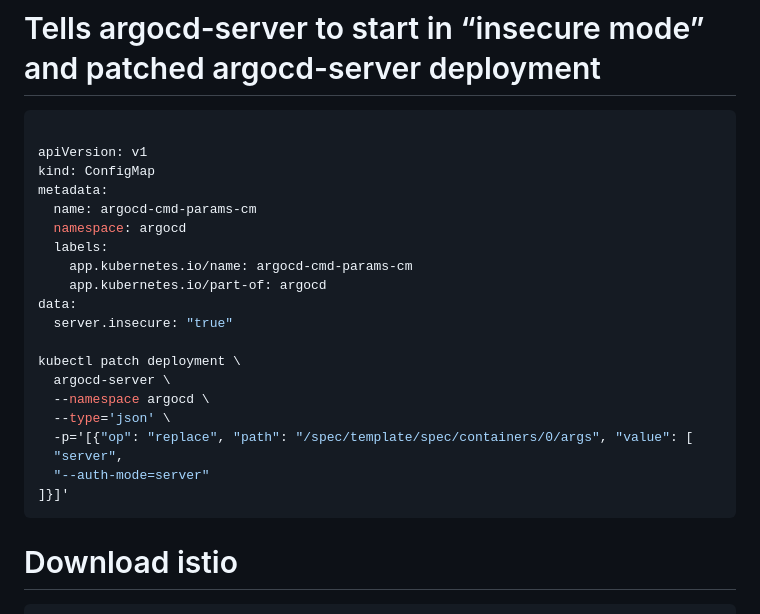
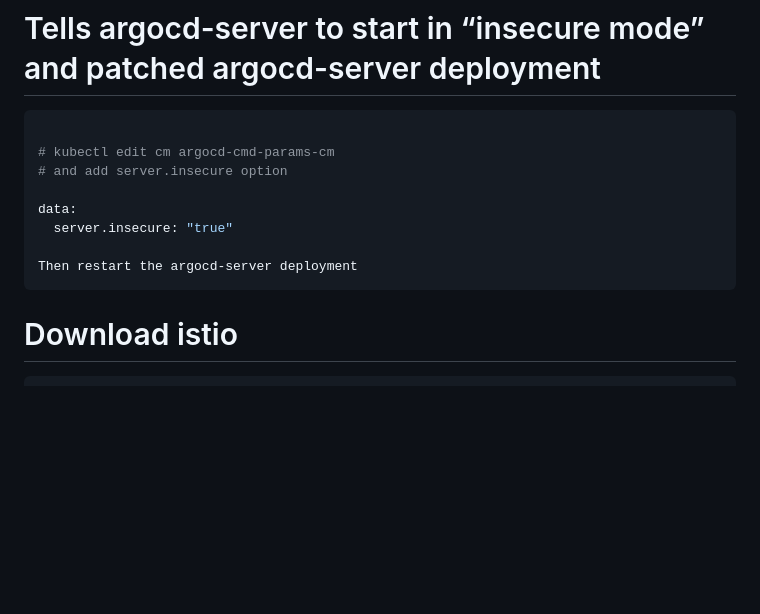
Before and after one commit to lanru2001/eks-nodejs-argocd-poc, a Markdown page: README.md, the part around the change. Rendered like a GitHub page; blank space fills up the shorter version.

````diff
--- a/README.md
+++ b/README.md
@@ -66,25 +66,13 @@ kubectl create namespace istio-system
 
 ```bash
 
-apiVersion: v1
-kind: ConfigMap
-metadata:
-  name: argocd-cmd-params-cm
-  namespace: argocd
-  labels:
-    app.kubernetes.io/name: argocd-cmd-params-cm
-    app.kubernetes.io/part-of: argocd
+# kubectl edit cm argocd-cmd-params-cm
+# and add server.insecure option
+
 data:
   server.insecure: "true"
 
-kubectl patch deployment \
-  argocd-server \
-  --namespace argocd \
-  --type='json' \
-  -p='[{"op": "replace", "path": "/spec/template/spec/containers/0/args", "value": [
-  "server",
-  "--auth-mode=server"
-]}]'
+Then restart the argocd-server deployment
 ```
 
 # Download istio
````
